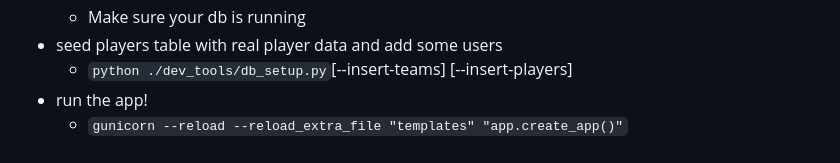
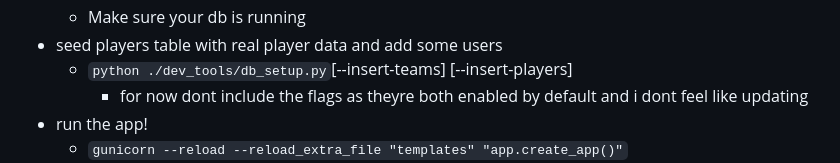
Before and after one commit to ajpodell/draftdraft, a Markdown page: README.md, the part around the change. GitHub-like rendering.

Commit message:
update readme for db_setup

```diff
--- a/README.md
+++ b/README.md
@@ -57,6 +57,7 @@
   * Make sure your db is running
 * seed players table with real player data and add some users
   * `python ./dev_tools/db_setup.py`[--insert-teams] [--insert-players]
+    * for now dont include the flags as theyre both enabled by default and i dont feel like updating
 * run the app!
   * `gunicorn --reload --reload_extra_file "templates" "app.create_app()"`
   * I'm managing this command in a `start_app` script. so can just `./start_app`
```
